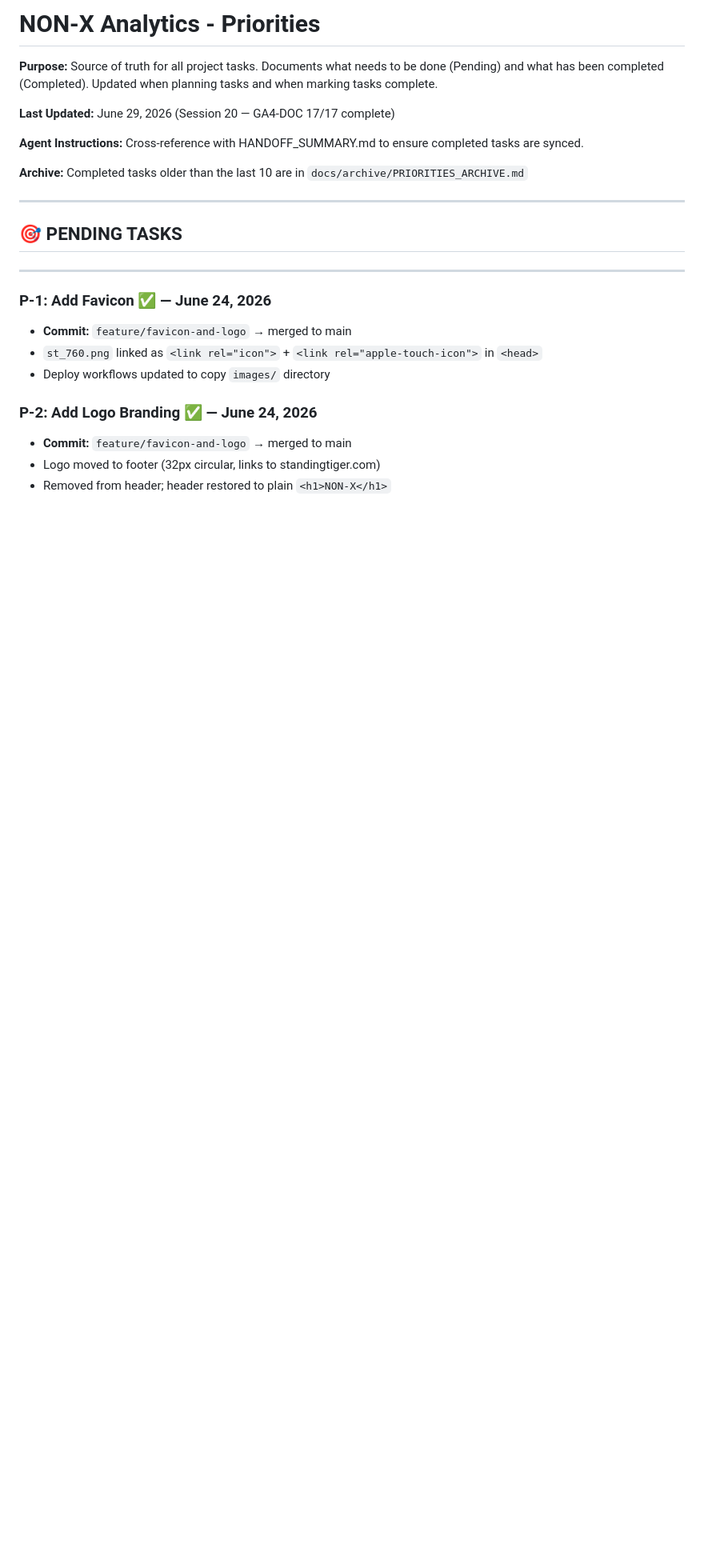
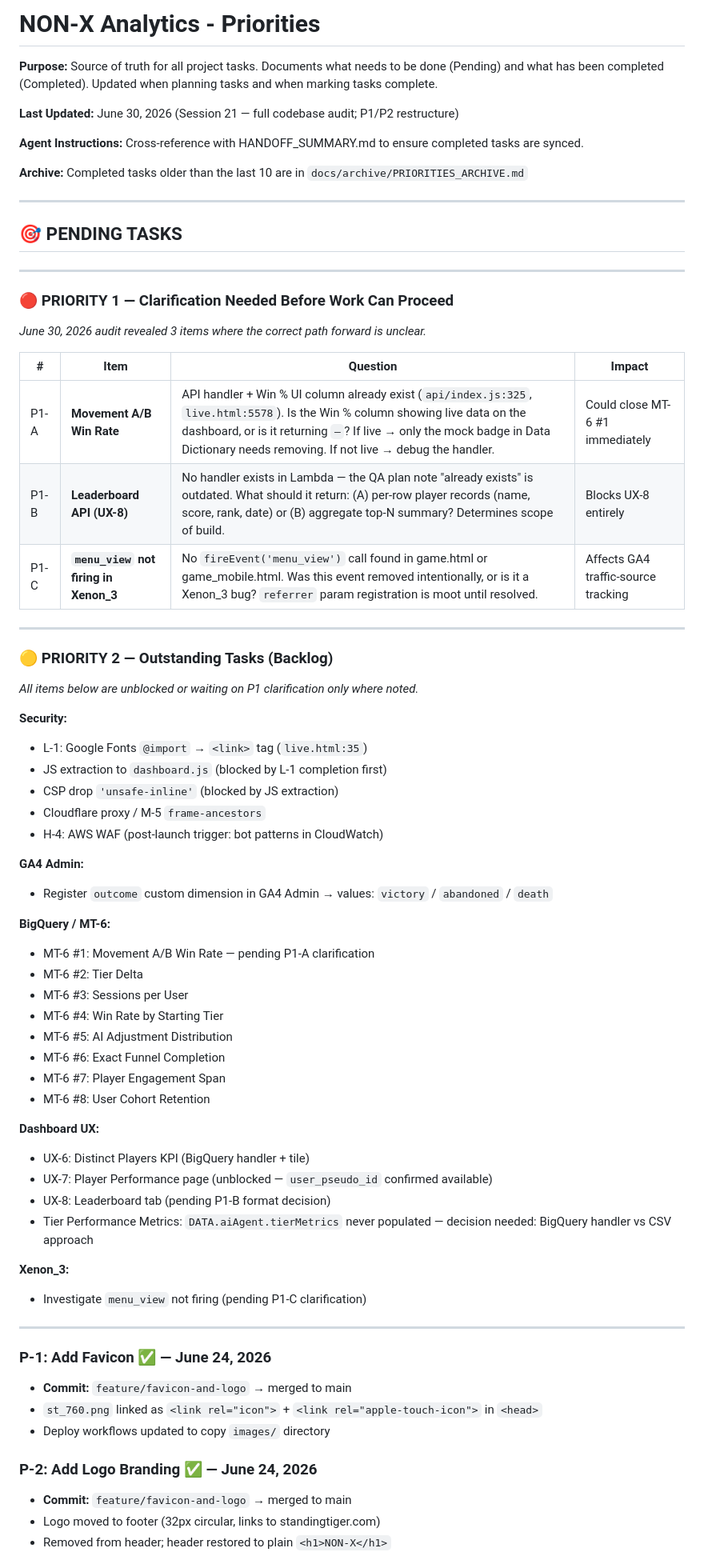
Before and after one commit to kstanigar/non-x_analytics, a Markdown page: docs/PRIORITIES.md, the part around one of its changes. Shown at 80% size. Drawn GitHub-style; blank space fills up the shorter version.

Commit message:
docs: Session 21 — full codebase audit; P1/P2 restructure; GA4 outcome values confirmed

```diff
--- a/docs/PRIORITIES.md
+++ b/docs/PRIORITIES.md
@@ -2,7 +2,7 @@
 
 **Purpose:** Source of truth for all project tasks. Documents what needs to be done (Pending) and what has been completed (Completed). Updated when planning tasks and when marking tasks complete.
 
-**Last Updated:** June 29, 2026 (Session 20 — GA4-DOC 17/17 complete)
+**Last Updated:** June 30, 2026 (Session 21 — full codebase audit; P1/P2 restructure)
 
 **Agent Instructions:** Cross-reference with HANDOFF_SUMMARY.md to ensure completed tasks are synced.
 
@@ -11,6 +11,53 @@
 ---
 
 ## 🎯 PENDING TASKS
+
+---
+
+### 🔴 PRIORITY 1 — Clarification Needed Before Work Can Proceed
+
+*June 30, 2026 audit revealed 3 items where the correct path forward is unclear.*
+
+| # | Item | Question | Impact |
+|---|------|----------|--------|
+| P1-A | **Movement A/B Win Rate** | API handler + Win % UI column already exist (`api/index.js:325`, `live.html:5578`). Is the Win % column showing live data on the dashboard, or is it returning `—`? If live → only the mock badge in Data Dictionary needs removing. If not live → debug the handler. | Could close MT-6 #1 immediately |
+| P1-B | **Leaderboard API (UX-8)** | No handler exists in Lambda — the QA plan note "already exists" is outdated. What should it return: (A) per-row player records (name, score, rank, date) or (B) aggregate top-N summary? Determines scope of build. | Blocks UX-8 entirely |
+| P1-C | **`menu_view` not firing in Xenon_3** | No `fireEvent('menu_view')` call found in game.html or game_mobile.html. Was this event removed intentionally, or is it a Xenon_3 bug? `referrer` param registration is moot until resolved. | Affects GA4 traffic-source tracking |
+
+---
+
+### 🟡 PRIORITY 2 — Outstanding Tasks (Backlog)
+
+*All items below are unblocked or waiting on P1 clarification only where noted.*
+
+**Security:**
+- L-1: Google Fonts `@import` → `<link>` tag (`live.html:35`)
+- JS extraction to `dashboard.js` (blocked by L-1 completion first)
+- CSP drop `'unsafe-inline'` (blocked by JS extraction)
+- Cloudflare proxy / M-5 `frame-ancestors`
+- H-4: AWS WAF (post-launch trigger: bot patterns in CloudWatch)
+
+**GA4 Admin:**
+- Register `outcome` custom dimension in GA4 Admin → values: `victory` / `abandoned` / `death`
+
+**BigQuery / MT-6:**
+- MT-6 #1: Movement A/B Win Rate — pending P1-A clarification
+- MT-6 #2: Tier Delta
+- MT-6 #3: Sessions per User
+- MT-6 #4: Win Rate by Starting Tier
+- MT-6 #5: AI Adjustment Distribution
+- MT-6 #6: Exact Funnel Completion
+- MT-6 #7: Player Engagement Span
+- MT-6 #8: User Cohort Retention
+
+**Dashboard UX:**
+- UX-6: Distinct Players KPI (BigQuery handler + tile)
+- UX-7: Player Performance page (unblocked — `user_pseudo_id` confirmed available)
+- UX-8: Leaderboard tab (pending P1-B format decision)
+- Tier Performance Metrics: `DATA.aiAgent.tierMetrics` never populated — decision needed: BigQuery handler vs CSV approach
+
+**Xenon_3:**
+- Investigate `menu_view` not firing (pending P1-C clarification)
 
 ---
 
```
Also changed, not shown: other parts of docs/PRIORITIES.md (+28 -17 lines), docs/GA4_Custom_Dimensions.md (+3 -3 lines), docs/HANDOFF_SUMMARY.md (+32 -1 lines).
